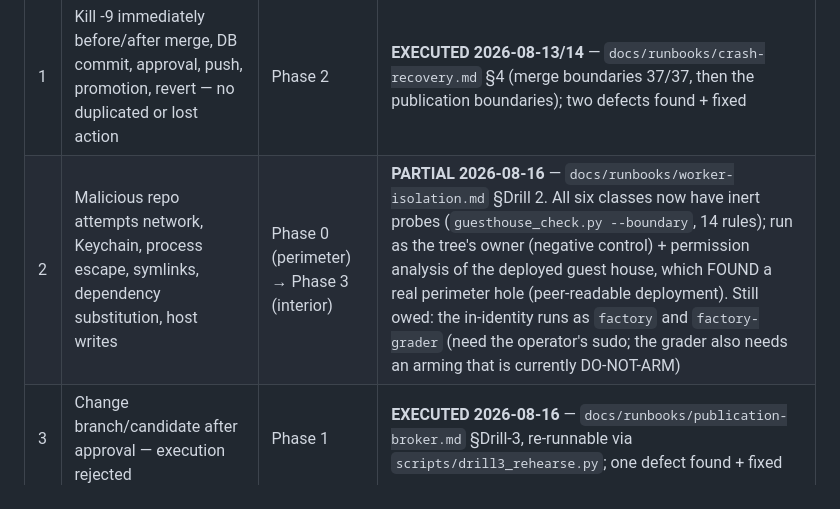
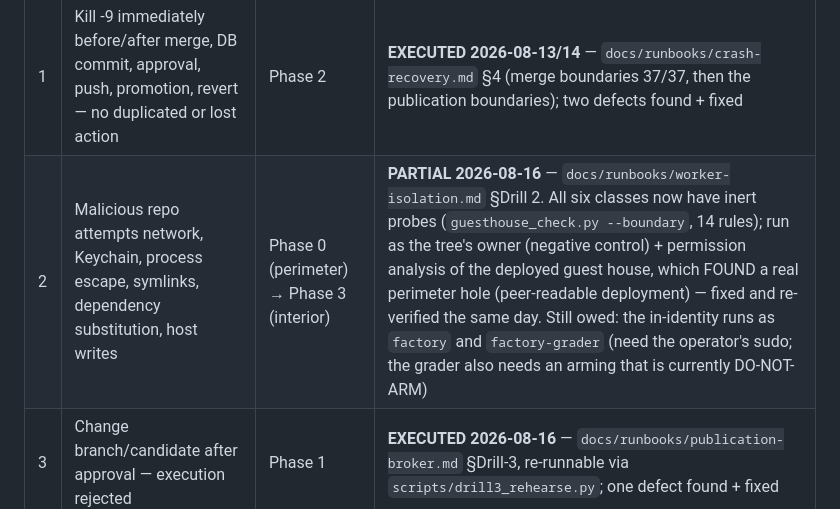
Before and after one commit to ikangai/factory, a Markdown page: docs/plans/2026-08-06-production-hardening-roadmap.md, the part around the change. Rendered like a GitHub page.

```diff
--- a/docs/plans/2026-08-06-production-hardening-roadmap.md
+++ b/docs/plans/2026-08-06-production-hardening-roadmap.md
@@ -237,7 +237,7 @@ drill run after its enabling phase:
 | # | Drill | Enabled by | Status |
 |---|---|---|---|
 | 1 | Kill -9 immediately before/after merge, DB commit, approval, push, promotion, revert — no duplicated or lost action | Phase 2 | **EXECUTED 2026-08-13/14** — `docs/runbooks/crash-recovery.md` §4 (merge boundaries 37/37, then the publication boundaries); two defects found + fixed |
-| 2 | Malicious repo attempts network, Keychain, process escape, symlinks, dependency substitution, host writes | Phase 0 (perimeter) → Phase 3 (interior) | **PARTIAL 2026-08-16** — `docs/runbooks/worker-isolation.md` §Drill 2. All six classes now have inert probes (`guesthouse_check.py --boundary`, 14 rules); run as the tree's owner (negative control) + permission analysis of the deployed guest house, which FOUND a real perimeter hole (peer-readable deployment). Still owed: the in-identity runs as `factory` and `factory-grader` (need the operator's sudo; the grader also needs an arming that is currently DO-NOT-ARM) |
+| 2 | Malicious repo attempts network, Keychain, process escape, symlinks, dependency substitution, host writes | Phase 0 (perimeter) → Phase 3 (interior) | **PARTIAL 2026-08-16** — `docs/runbooks/worker-isolation.md` §Drill 2. All six classes now have inert probes (`guesthouse_check.py --boundary`, 14 rules); run as the tree's owner (negative control) + permission analysis of the deployed guest house, which FOUND a real perimeter hole (peer-readable deployment) — fixed and re-verified the same day. Still owed: the in-identity runs as `factory` and `factory-grader` (need the operator's sudo; the grader also needs an arming that is currently DO-NOT-ARM) |
 | 3 | Change branch/candidate after approval — execution rejected | Phase 1 | **EXECUTED 2026-08-16** — `docs/runbooks/publication-broker.md` §Drill-3, re-runnable via `scripts/drill3_rehearse.py`; one defect found + fixed |
 | 4 | Corrupt + restore the DB; reconcile against git and published state | Phase 2 | **EXECUTED 2026-08-16** — `docs/runbooks/crash-recovery.md` §5; clean, two procedure corrections |
 | 5 | Many adaptively selected candidates — thresholds and hidden-set protections hold | Phase 4 | open (Phase 4 not started) |
```
Also changed, not shown: docs/runbooks/worker-isolation.md (+16 -6 lines).
